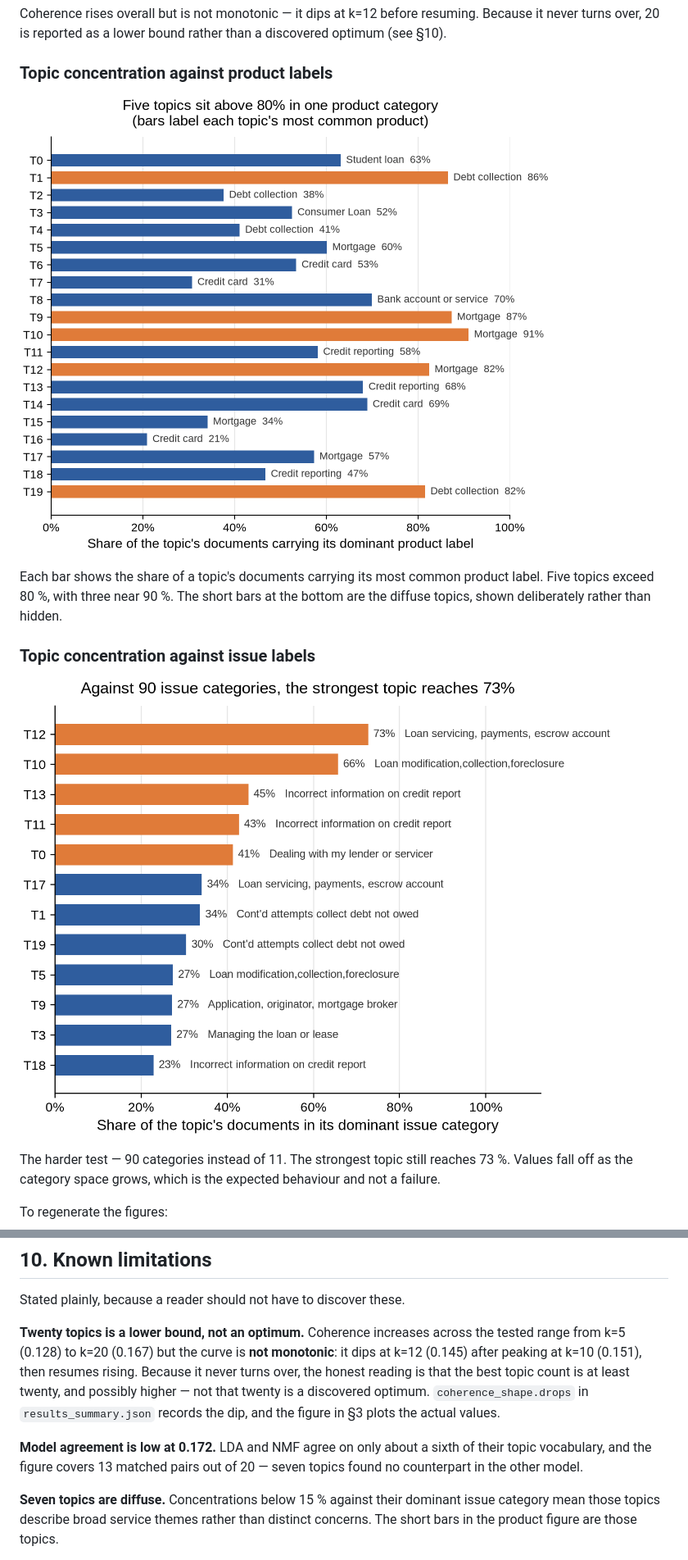
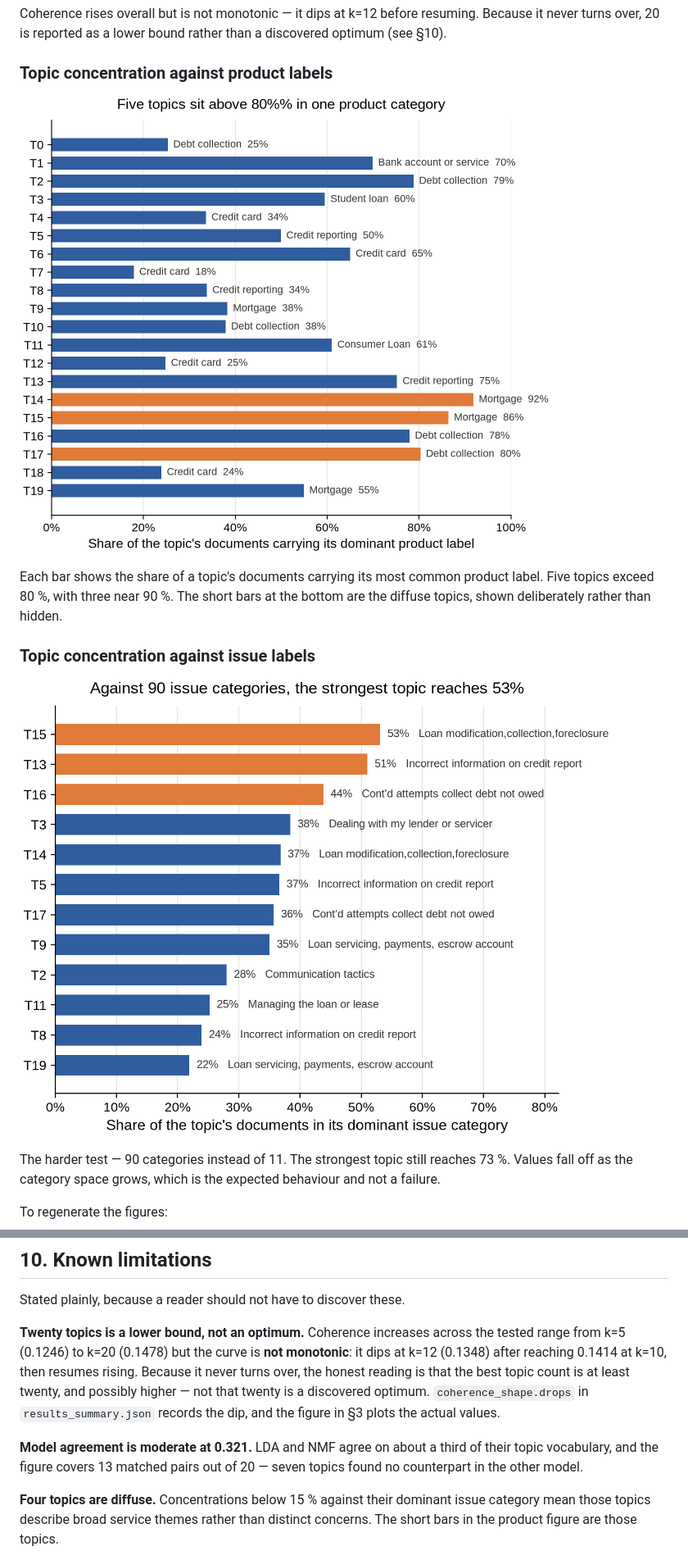
Before and after one commit to Karna1384/task1-complaints-nlp, a Markdown page: README.md, 2 parts joined by grey strips. Shown at 82% size. Drawn GitHub-style; pictures changed too: figures/fig-issue-concentration.png, figures/fig-product-concentration.png.

```diff
--- a/README.md
+++ b/README.md
@@ -305,18 +305,18 @@ source text.
 Stated plainly, because a reader should not have to discover these.
 
 **Twenty topics is a lower bound, not an optimum.** Coherence increases across
-the tested range from k=5 (0.128) to k=20 (0.167) but the curve is **not
-monotonic**: it dips at k=12 (0.145) after peaking at k=10 (0.151), then resumes
+the tested range from k=5 (0.1246) to k=20 (0.1478) but the curve is **not
+monotonic**: it dips at k=12 (0.1348) after reaching 0.1414 at k=10, then resumes
 rising. Because it never turns over, the honest reading is that the best topic
 count is at least twenty, and possibly higher — not that twenty is a discovered
 optimum. `coherence_shape.drops` in `results_summary.json` records the dip, and
 the figure in §3 plots the actual values.
 
-**Model agreement is low at 0.172.** LDA and NMF agree on only about a sixth of
+**Model agreement is moderate at 0.321.** LDA and NMF agree on about a third of
 their topic vocabulary, and the figure covers 13 matched pairs out of 20 — seven
 topics found no counterpart in the other model.
 
-**Seven topics are diffuse.** Concentrations below 15 % against their dominant
+**Four topics are diffuse.** Concentrations below 15 % against their dominant
 issue category mean those topics describe broad service themes rather than
 distinct concerns. The short bars in the product figure are those topics.
 
```
Also changed, not shown: other parts of README.md (+13 -13 lines), task1-repo/README.md (deleted, +0 -355 lines), figures/fig-coherence.png, task1-repo/figures/fig-coherence.png (deleted), task1-repo/figures/fig-issue-concentration.png (deleted), task1-repo/figures/fig-product-concentration.png (deleted), 8 other files.
